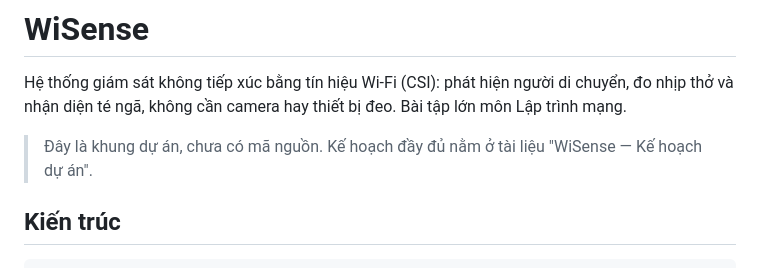
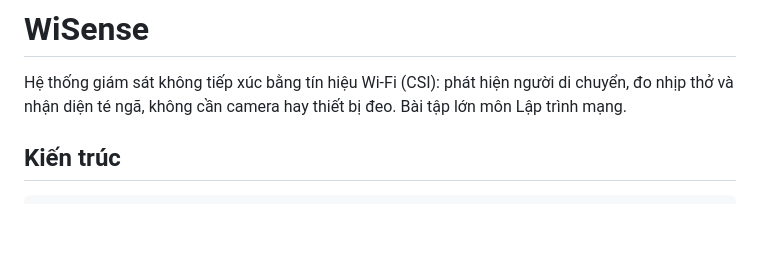
Before and after one commit to cuongcuongdt20-ui/WiSense, a Markdown page: README.md, the part around the change. Drawn GitHub-style; blank space fills up the shorter version.

```diff
--- a/README.md
+++ b/README.md
@@ -2,7 +2,6 @@
 
 Hệ thống giám sát không tiếp xúc bằng tín hiệu Wi-Fi (CSI): phát hiện người di chuyển, đo nhịp thở và nhận diện té ngã, không cần camera hay thiết bị đeo. Bài tập lớn môn Lập trình mạng.
 
-> Đây là khung dự án, chưa có mã nguồn. Kế hoạch đầy đủ nằm ở tài liệu "WiSense — Kế hoạch dự án".
 
 ## Kiến trúc
 
```
